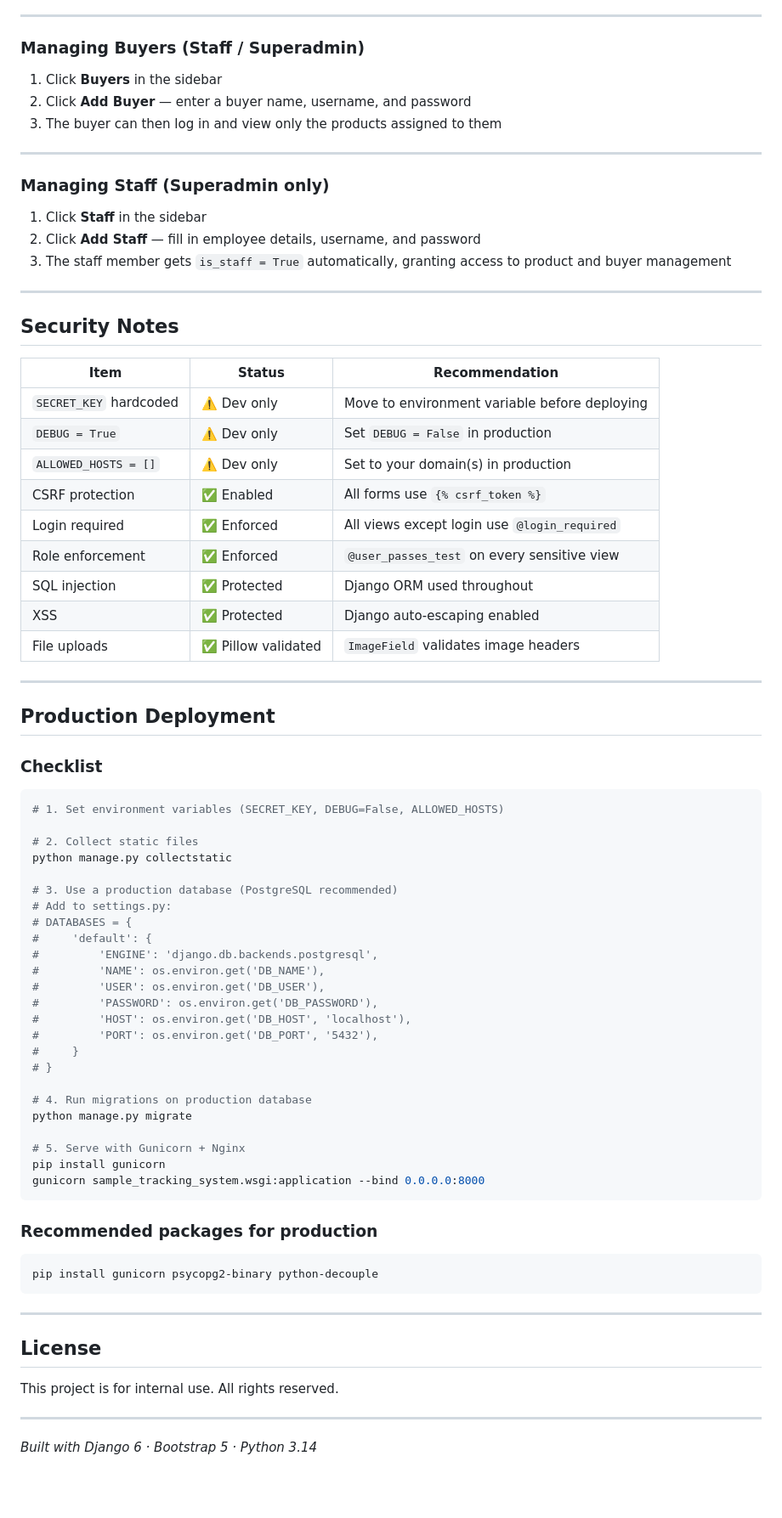
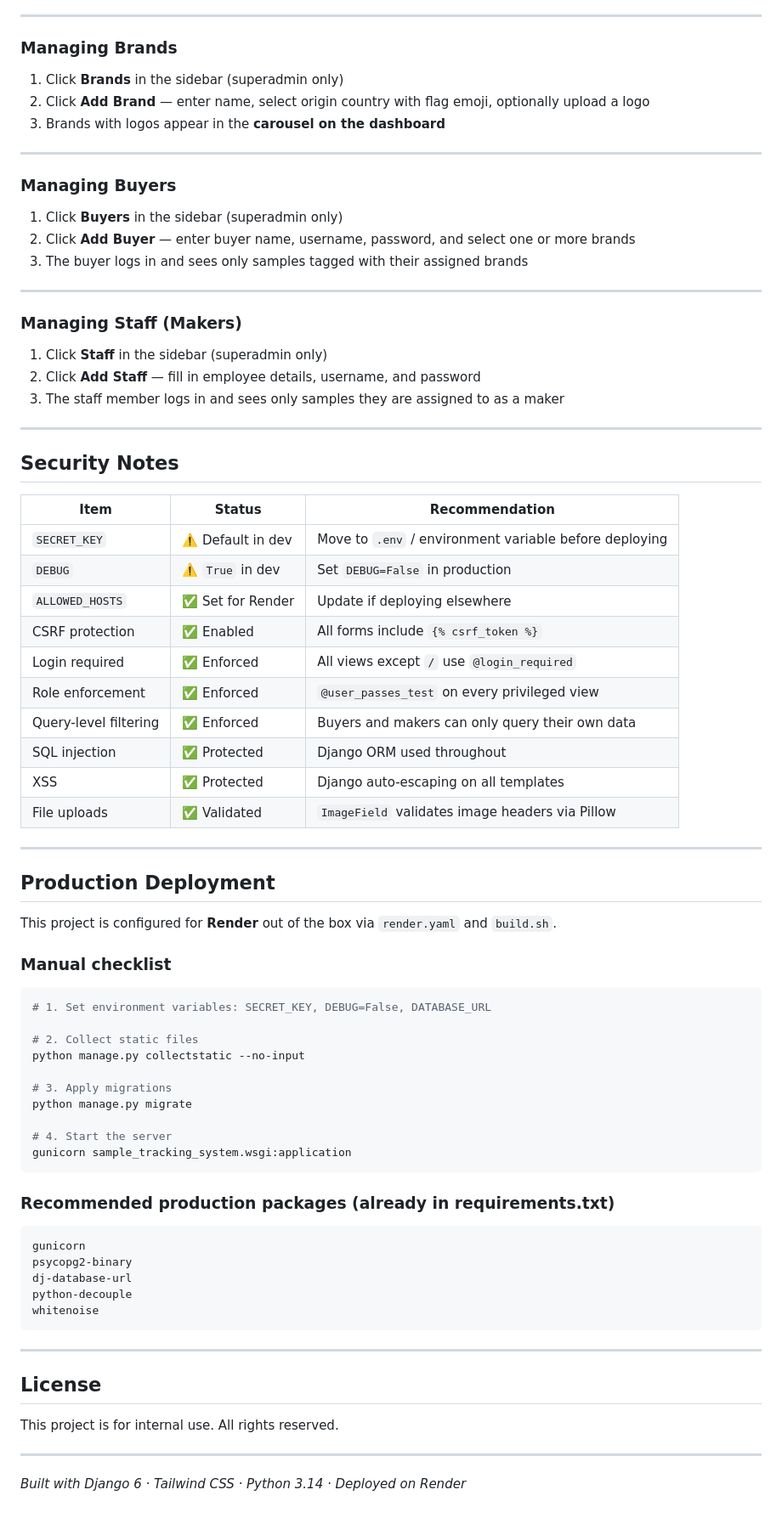
Before and after one commit to jahidshawon19/trecelo, a Markdown page: README.md, the part around one of its changes. Shown at 85% size. Drawn GitHub-style; blank space fills up the shorter version.

````diff
--- a/README.md
+++ b/README.md
@@ -311,19 +333,27 @@ Navigate to `/` — you will see the split-panel login page.
 
 ---
 
-### Managing Buyers (Staff / Superadmin)
+### Managing Brands
 
-1. Click **Buyers** in the sidebar
-2. Click **Add Buyer** — enter a buyer name, username, and password
-3. The buyer can then log in and view only the products assigned to them
+1. Click **Brands** in the sidebar (superadmin only)
+2. Click **Add Brand** — enter name, select origin country with flag emoji, optionally upload a logo
+3. Brands with logos appear in the **carousel on the dashboard**
 
 ---
 
-### Managing Staff (Superadmin only)
+### Managing Buyers
 
-1. Click **Staff** in the sidebar
+1. Click **Buyers** in the sidebar (superadmin only)
+2. Click **Add Buyer** — enter buyer name, username, password, and select one or more brands
+3. The buyer logs in and sees only samples tagged with their assigned brands
+
+---
+
+### Managing Staff (Makers)
+
+1. Click **Staff** in the sidebar (superadmin only)
 2. Click **Add Staff** — fill in employee details, username, and password
-3. The staff member gets `is_staff = True` automatically, granting access to product and buyer management
+3. The staff member logs in and sees only samples they are assigned to as a maker
 
 ---
 
@@ -331,53 +361,46 @@ Navigate to `/` — you will see the split-panel login page.
 
 | Item | Status | Recommendation |
 |---|---|---|
-| `SECRET_KEY` hardcoded | ⚠️ Dev only | Move to environment variable before deploying |
-| `DEBUG = True` | ⚠️ Dev only | Set `DEBUG = False` in production |
-| `ALLOWED_HOSTS = []` | ⚠️ Dev only | Set to your domain(s) in production |
-| CSRF protection | ✅ Enabled | All forms use `{% csrf_token %}` |
-| Login required | ✅ Enforced | All views except login use `@login_required` |
-| Role enforcement | ✅ Enforced | `@user_passes_test` on every sensitive view |
+| `SECRET_KEY` | ⚠️ Default in dev | Move to `.env` / environment variable before deploying |
+| `DEBUG` | ⚠️ `True` in dev | Set `DEBUG=False` in production |
+| `ALLOWED_HOSTS` | ✅ Set for Render | Update if deploying elsewhere |
+| CSRF protection | ✅ Enabled | All forms include `{% csrf_token %}` |
+| Login required | ✅ Enforced | All views except `/` use `@login_required` |
+| Role enforcement | ✅ Enforced | `@user_passes_test` on every privileged view |
+| Query-level filtering | ✅ Enforced | Buyers and makers can only query their own data |
 | SQL injection | ✅ Protected | Django ORM used throughout |
-| XSS | ✅ Protected | Django auto-escaping enabled |
-| File uploads | ✅ Pillow validated | `ImageField` validates image headers |
+| XSS | ✅ Protected | Django auto-escaping on all templates |
+| File uploads | ✅ Validated | `ImageField` validates image headers via Pillow |
 
 ---
 
 ## Production Deployment
 
-### Checklist
+This project is configured for **Render** out of the box via `render.yaml` and `build.sh`.
+
+### Manual checklist
 
 ```bash
-# 1. Set environment variables (SECRET_KEY, DEBUG=False, ALLOWED_HOSTS)
+# 1. Set environment variables: SECRET_KEY, DEBUG=False, DATABASE_URL
 
 # 2. Collect static files
-python manage.py collectstatic
+python manage.py collectstatic --no-input
 
-# 3. Use a production database (PostgreSQL recommended)
-# Add to settings.py:
-# DATABASES = {
-#     'default': {
-#         'ENGINE': 'django.db.backends.postgresql',
-#         'NAME': os.environ.get('DB_NAME'),
-#         'USER': os.environ.get('DB_USER'),
-#         'PASSWORD': os.environ.get('DB_PASSWORD'),
-#         'HOST': os.environ.get('DB_HOST', 'localhost'),
-#         'PORT': os.environ.get('DB_PORT', '5432'),
-#     }
-# }
-
-# 4. Run migrations on production database
+# 3. Apply migrations
 python manage.py migrate
 
-# 5. Serve with Gunicorn + Nginx
-pip install gunicorn
-gunicorn sample_tracking_system.wsgi:application --bind 0.0.0.0:8000
+# 4. Start the server
+gunicorn sample_tracking_system.wsgi:application
 ```
 
-### Recommended packages for production
+### Recommended production packages (already in requirements.txt)
 
-```bash
-pip install gunicorn psycopg2-binary python-decouple
+```
+gunicorn
+psycopg2-binary
+dj-database-url
+python-decouple
+whitenoise
 ```
 
 ---
@@ -388,4 +411,4 @@ This project is for internal use. All rights reserved.
 
 ---
 
-*Built with Django 6 · Bootstrap 5 · Python 3.14*
+*Built with Django 6 · Tailwind CSS · Python 3.14 · Deployed on Render*
````
Also changed, not shown: other parts of README.md (+168 -146 lines).
